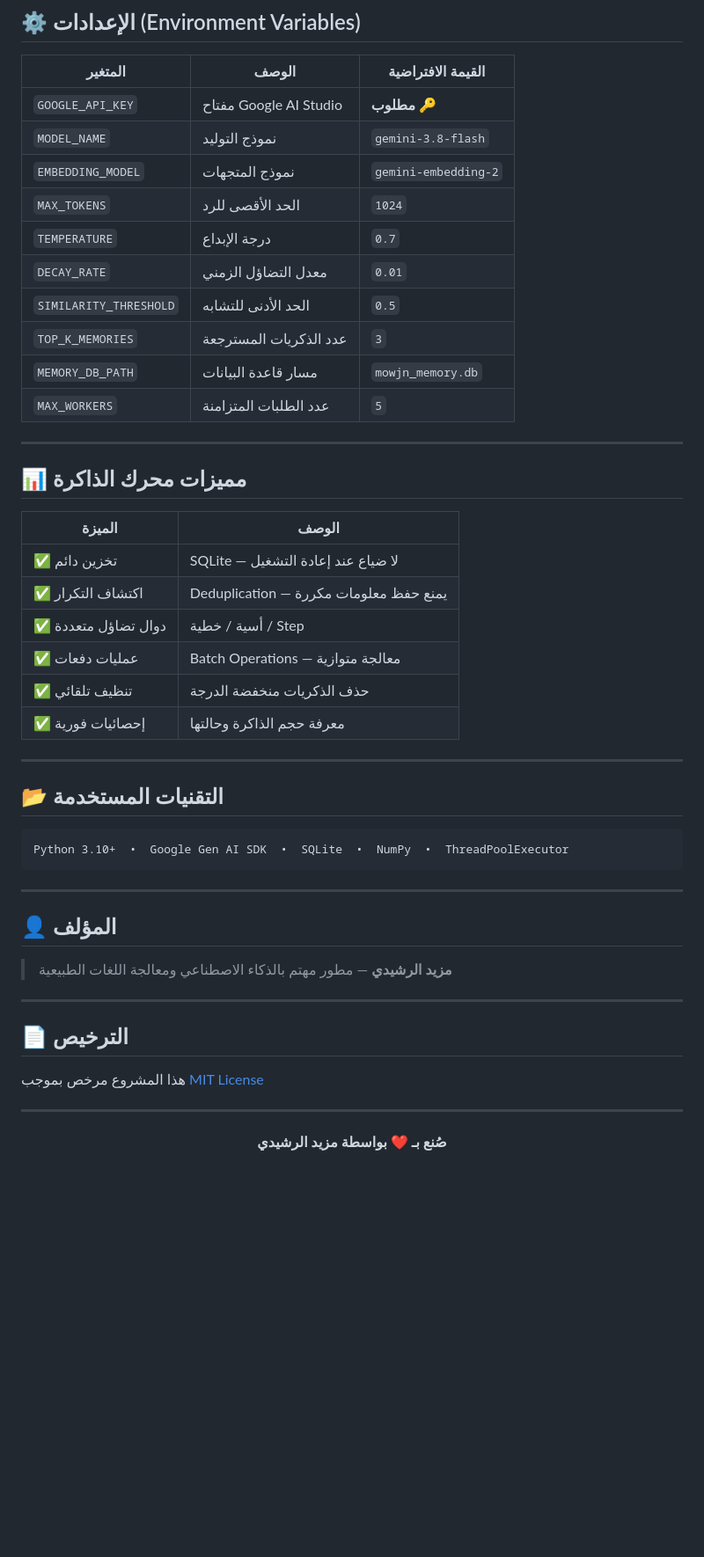
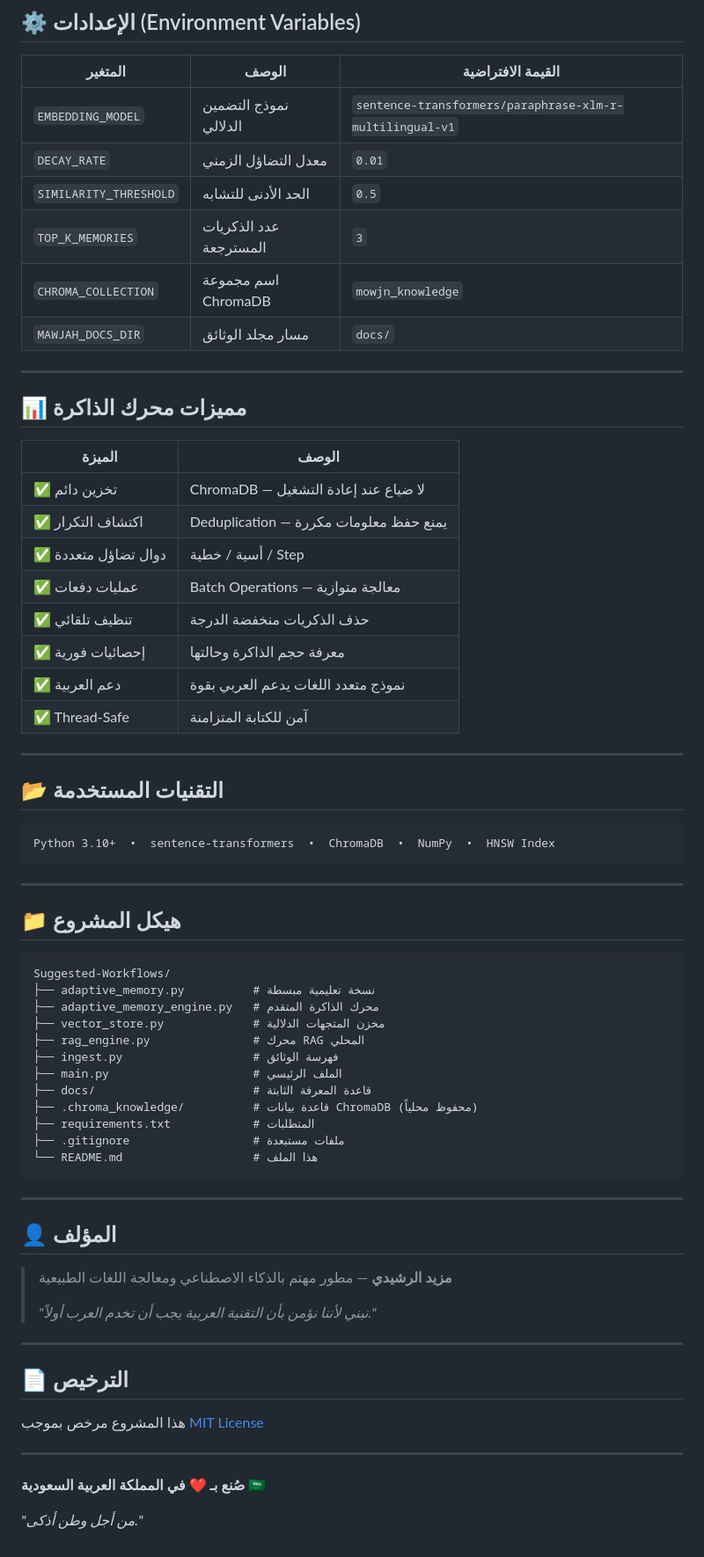
Before and after one commit to mzydhaif11-ctrl/Suggested-Workflows, a Markdown page: README.md, the part around one of its changes. Shown at 88% size. GitHub-like rendering; blank space fills up the shorter version.

````diff
--- a/README.md
+++ b/README.md
@@ -129,16 +188,12 @@ python main.py
 
 | المتغير | الوصف | القيمة الافتراضية |
 |---------|-------|-------------------|
-| `GOOGLE_API_KEY` | مفتاح Google AI Studio | **مطلوب** 🔑 |
-| `MODEL_NAME` | نموذج التوليد | `gemini-3.8-flash` |
-| `EMBEDDING_MODEL` | نموذج المتجهات | `gemini-embedding-2` |
-| `MAX_TOKENS` | الحد الأقصى للرد | `1024` |
-| `TEMPERATURE` | درجة الإبداع | `0.7` |
+| `EMBEDDING_MODEL` | نموذج التضمين الدلالي | `sentence-transformers/paraphrase-xlm-r-multilingual-v1` |
 | `DECAY_RATE` | معدل التضاؤل الزمني | `0.01` |
 | `SIMILARITY_THRESHOLD` | الحد الأدنى للتشابه | `0.5` |
 | `TOP_K_MEMORIES` | عدد الذكريات المسترجعة | `3` |
-| `MEMORY_DB_PATH` | مسار قاعدة البيانات | `mowjn_memory.db` |
-| `MAX_WORKERS` | عدد الطلبات المتزامنة | `5` |
+| `CHROMA_COLLECTION` | اسم مجموعة ChromaDB | `mowjn_knowledge` |
+| `MAWJAH_DOCS_DIR` | مسار مجلد الوثائق | `docs/` |
 
 ---
 
@@ -146,19 +201,40 @@ python main.py
 
 | الميزة | الوصف |
 |--------|-------|
-| ✅ تخزين دائم | SQLite — لا ضياع عند إعادة التشغيل |
+| ✅ تخزين دائم | ChromaDB — لا ضياع عند إعادة التشغيل |
 | ✅ اكتشاف التكرار | Deduplication — يمنع حفظ معلومات مكررة |
 | ✅ دوال تضاؤل متعددة | أسية / خطية / Step |
 | ✅ عمليات دفعات | Batch Operations — معالجة متوازية |
 | ✅ تنظيف تلقائي | حذف الذكريات منخفضة الدرجة |
 | ✅ إحصائيات فورية | معرفة حجم الذاكرة وحالتها |
+| ✅ دعم العربية | نموذج متعدد اللغات يدعم العربي بقوة |
+| ✅ Thread-Safe | آمن للكتابة المتزامنة |
 
 ---
 
 ## 📂 التقنيات المستخدمة
 
 ```
-Python 3.10+  •  Google Gen AI SDK  •  SQLite  •  NumPy  •  ThreadPoolExecutor
+Python 3.10+  •  sentence-transformers  •  ChromaDB  •  NumPy  •  HNSW Index
+```
+
+---
+
+## 📁 هيكل المشروع
+
+```
+Suggested-Workflows/
+├── adaptive_memory.py          # نسخة تعليمية مبسطة
+├── adaptive_memory_engine.py   # محرك الذاكرة المتقدم
+├── vector_store.py             # مخزن المتجهات الدلالية
+├── rag_engine.py               # محرك RAG المحلي
+├── ingest.py                   # فهرسة الوثائق
+├── main.py                     # الملف الرئيسي
+├── docs/                       # قاعدة المعرفة الثابتة
+├── .chroma_knowledge/          # قاعدة بيانات ChromaDB (محفوظ محلياً)
+├── requirements.txt            # المتطلبات
+├── .gitignore                  # ملفات مستبعدة
+└── README.md                   # هذا الملف
 ```
 
 ---
@@ -166,6 +242,8 @@ Python 3.10+  •  Google Gen AI SDK  •  SQLite  •  NumPy  •  ThreadPoolEx
 ## 👤 المؤلف
 
 > **مزيد الرشيدي** — مطور مهتم بالذكاء الاصطناعي ومعالجة اللغات الطبيعية
+>
+> *"نبني لأننا نؤمن بأن التقنية العربية يجب أن تخدم العرب أولاً."*
 
 ---
 
@@ -175,8 +253,6 @@ Python 3.10+  •  Google Gen AI SDK  •  SQLite  •  NumPy  •  ThreadPoolEx
 
 ---
 
-<div align="center">
+**صُنع بـ ❤️ في المملكة العربية السعودية 🇸🇦**
 
-**صُنع بـ ❤️ بواسطة مزيد الرشيدي**
-
-</div>
+*"من أجل وطن أذكى."*
````
Also changed, not shown: other parts of README.md (+95 -36 lines).
